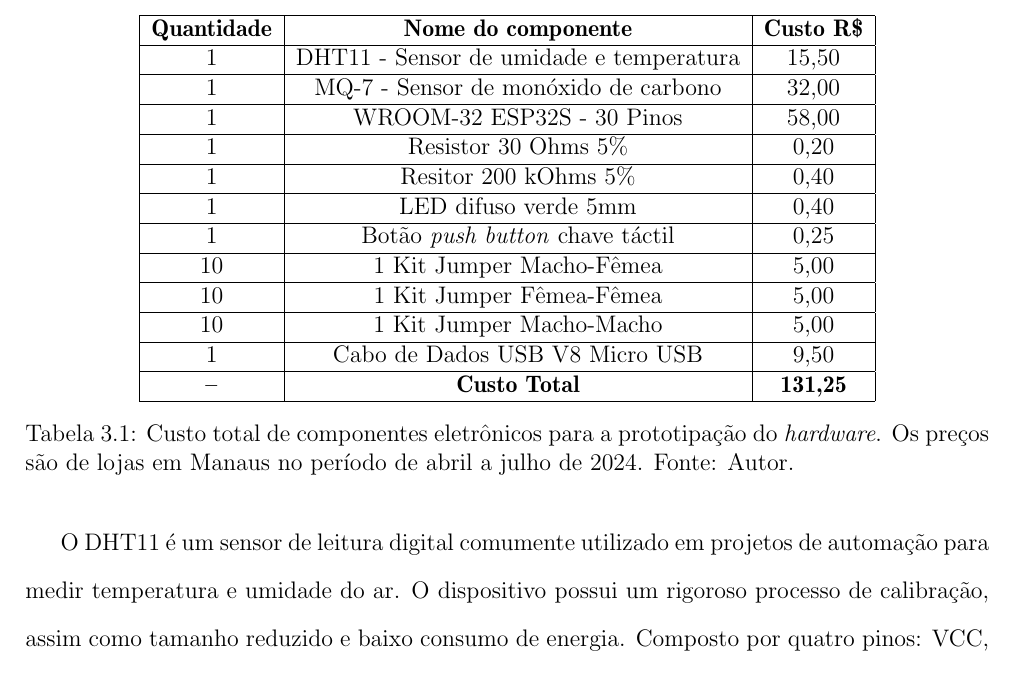
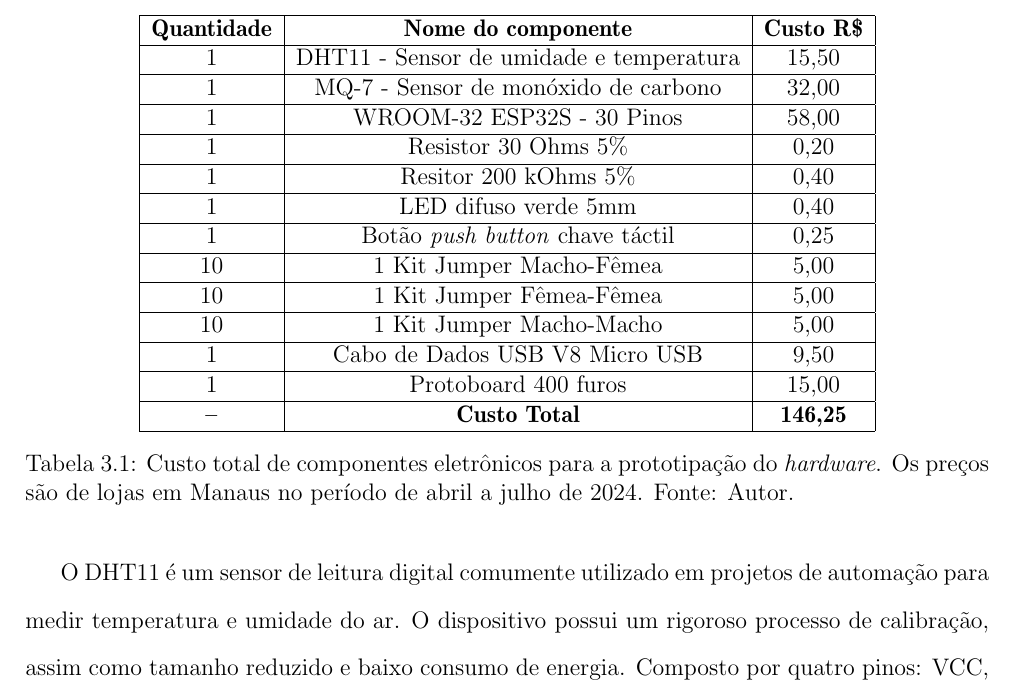
Before and after one commit to adevancomp/TCC-Android-Embarcado-BURI, a LaTeX document (main/novoIndex.tex, which reads main/files/CAP3.tex): part of page 44 of 53, cut so that both start at the same text. Compiled offline with pdfLaTeX.

Commit message:
adiciona protoboard na tabela

```diff
--- a/main/files/CAP3.tex
+++ b/main/files/CAP3.tex
@@ -243,7 +243,9 @@ otimizou os recursos financeiros e atendeu às especificações técnicas do pro
         \hline
         1 & Cabo de Dados USB V8 Micro USB & 9,50 \\
         \hline
-        \textbf{--} & \textbf{Custo Total} & \textbf{131,25} \\
+        1 & Protoboard 400 furos & 15,00 \\
+        \hline
+        \textbf{--} & \textbf{Custo Total} & \textbf{146,25} \\
         \hline
     \end{tabular}
     \caption{Custo total de componentes eletrônicos para a prototipação do \textit{hardware}. Os preços são de lojas em Manaus no período de abril a julho de 2024. Fonte: Autor.}\label{tabPrecoHardware}
```
